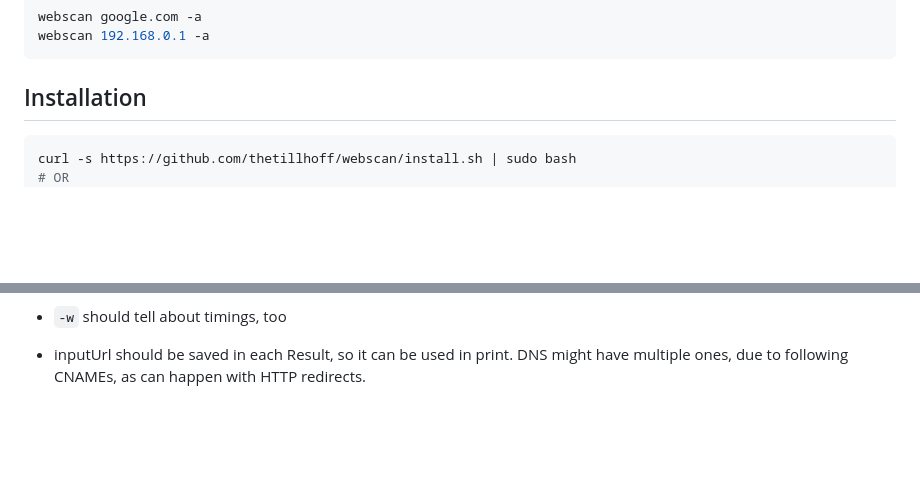
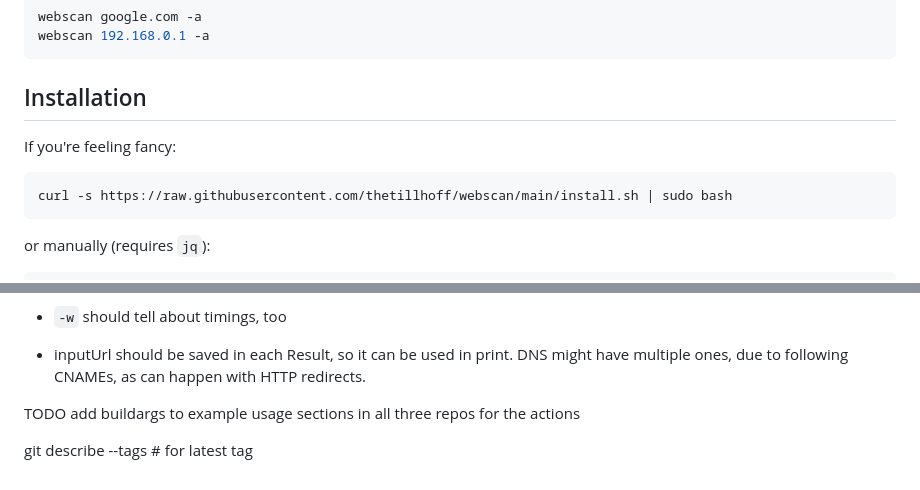
Before and after one commit to thetillhoff/webscan, a Markdown page: README.md, 2 parts joined by grey strips. Rendered like a GitHub page; blank space fills up the shorter version.

Commit message:
Update install instructions

````diff
--- a/README.md
+++ b/README.md
@@ -21,9 +21,14 @@ webscan 192.168.0.1 -a
 
 ## Installation
 
+If you're feeling fancy:
 ```sh
-curl -s https://github.com/thetillhoff/webscan/install.sh | sudo bash
-# OR
+curl -s https://raw.githubusercontent.com/thetillhoff/webscan/main/install.sh | sudo bash
+```
+
+or manually (requires `jq`):
+
+```sh
 export WEBSCAN_VERSION=$(curl -s https://api.github.com/repos/thetillhoff/webscan/releases/latest | jq -r '.tag_name')
 wget "https://github.com/thetillhoff/webscan/releases/download/${WEBSCAN_VERSION}/webscan_linux_amd64"
 wget "https://github.com/thetillhoff/webscan/releases/download/${WEBSCAN_VERSION}/webscan_linux_amd64.sha256"
@@ -223,3 +228,11 @@ cobra-cli init --viper
 
 - inputUrl should be saved in each Result, so it can be used in print.
   DNS might have multiple ones, due to following CNAMEs, as can happen with HTTP redirects.
+
+
+
+
+
+TODO add buildargs to example usage sections in all three repos for the actions
+
+git describe --tags # for latest tag
````
